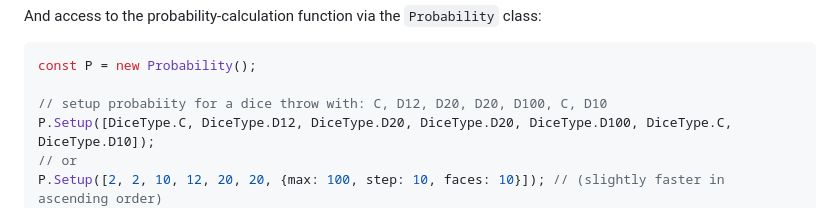
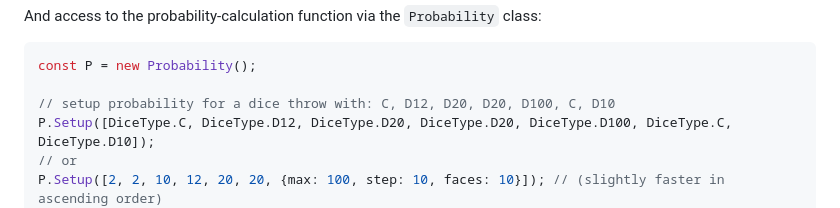
Before and after one commit to MAZ01001/dice_stats, a Markdown page: README.md, the part around the change. Drawn GitHub-style.

````diff
--- a/README.md
+++ b/README.md
@@ -180,7 +180,7 @@ And access to the probability-calculation function via the `Probability` class:
 ```javascript
 const P = new Probability();
 
-// setup probabiity for a dice throw with: C, D12, D20, D20, D100, C, D10
+// setup probability for a dice throw with: C, D12, D20, D20, D100, C, D10
 P.Setup([DiceType.C, DiceType.D12, DiceType.D20, DiceType.D20, DiceType.D100, DiceType.C, DiceType.D10]);
 // or
 P.Setup([2, 2, 10, 12, 20, 20, {max: 100, step: 10, faces: 10}]); // (slightly faster in ascending order)
````
